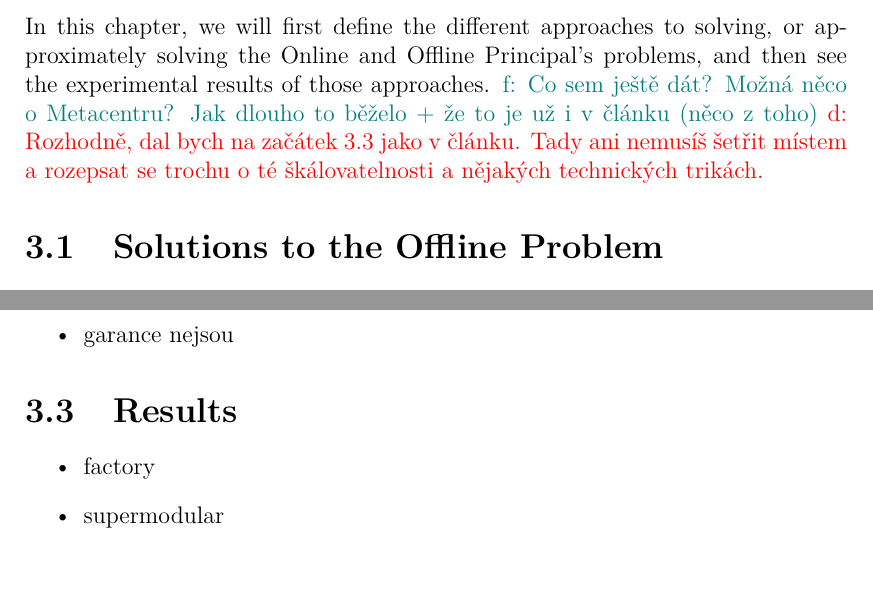
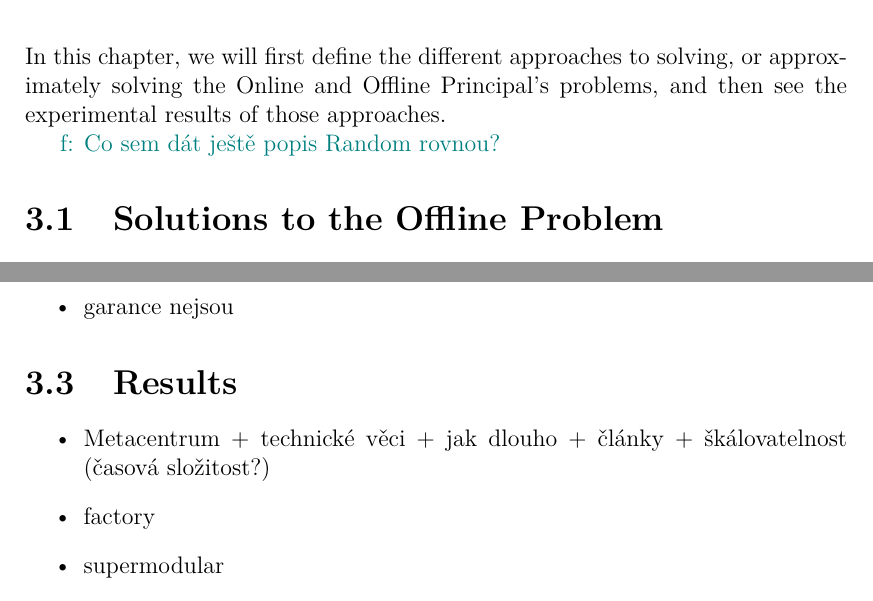
Before and after one commit to furadnik/bakalarka, a LaTeX thesis (thesis.tex, which reads chapters/chap03.tex): two parts of page 22 of 27, joined at a grey line, cut so that both start at the same text. Compiled offline with pdfLaTeX.

Commit message:
fix: policy def, add MC to outline

```diff
--- a/chapters/chap03.tex
+++ b/chapters/chap03.tex
@@ -1,8 +1,8 @@
 \chapter{Tackling the Principal's Problems}
 
 In this chapter, we will first define the different approaches to solving, or approximately solving the Online and Offline Principal's problems, and then see the experimental results of those approaches.
-\filip{Co sem ještě dát? Možná něco o Metacentru? Jak dlouho to běželo + že to je už i v článku (něco z toho)}
-\david{Rozhodně, dal bych na začátek 3.3 jako v článku. Tady ani nemusíš šetřit místem a rozepsat se trochu o té škálovatelnosti a nějakých technických trikách.}
+
+\filip{Co sem dát ještě popis Random rovnou?}
 
 \section{Solutions to the Offline Problem}
 
@@ -31,6 +31,7 @@ In this chapter, we will first define the different approaches to solving, or ap
 \section{Results}
 
 \begin{itemize}[ ]
+  \item Metacentrum + technické věci + jak dlouho + články + škálovatelnost (časová složitost?)
   \item factory
   \item supermodular
   \item shapley divergence je docela podobná l1 divergenci
```
Also changed, not shown: chapters/chap01.tex (+1 -0 lines).
